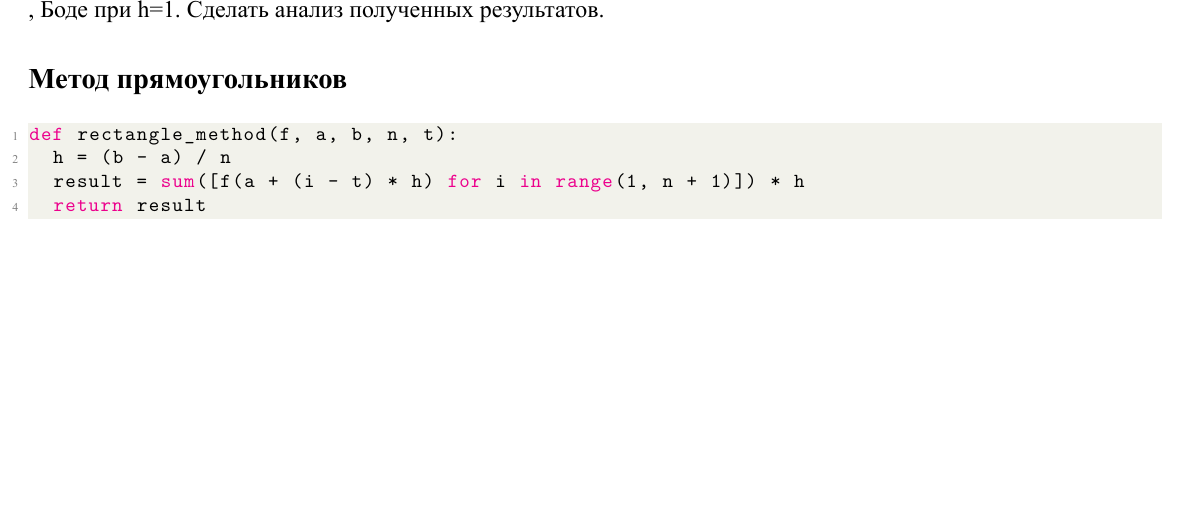
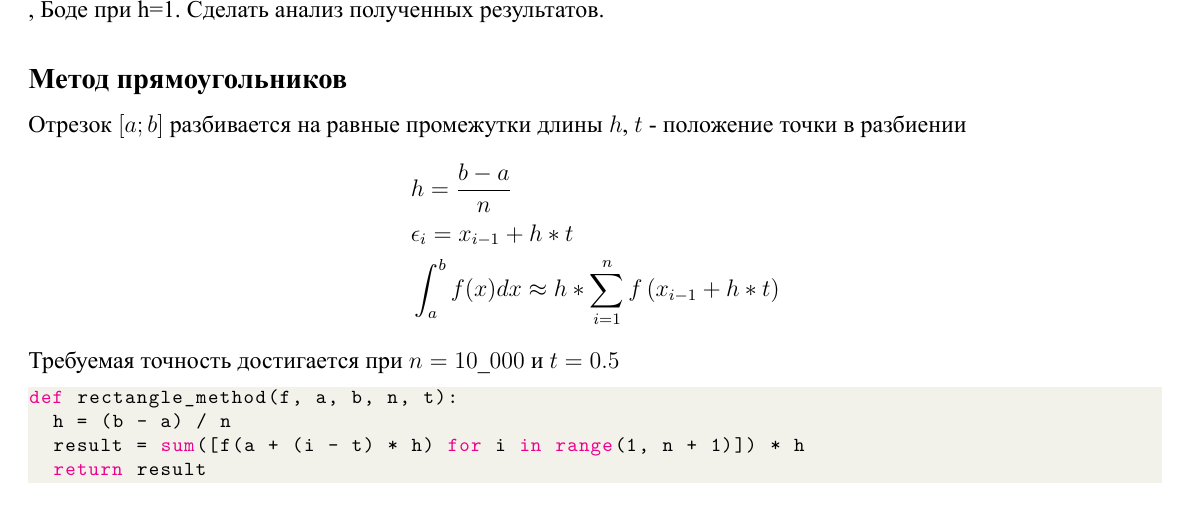
Before and after one commit to Azat2202/Math_RGR, a LaTeX document (OTCHET.tex, which reads task5.tex): part of page 6 of 6 before the commit and part of page 6 of 7 after it, cut so that both start at the same text, the shorter picture padded with empty space. The pictures show the PDF file OTCHET.pdf that the author committed with the source.

Commit message:
end of task5

```diff
--- a/task5.tex
+++ b/task5.tex
@@ -2,6 +2,13 @@
 \subsection*{Задание}
 Найти приближенное значение интеграла $ \int_0^{10}{e^{-x}	dx} = 0,999955 $ методами прямоугольников, трапеций, парабол , Боде при h=1. Сделать анализ полученных результатов.
 \subsection*{Метод прямоугольников}
+Отрезок $ [a;b] $ разбивается на равные промежутки длины $ h $, $ t $ - положение точки в разбиении
+\begin{align*}
+	&h = \frac{b - a}{n} \\
+	&\epsilon_i = x_{i - 1} + h * t \\
+	&\int_{a}^{b} f(x)dx \approx h * \sum_{i = 1}^{n} f\left(x_{i-1} + h*t \right)
+\end{align*}
+Требуемая точность достигается при $ n = 10\_000 \text{ и } t = 0.5$
 \begin{lstlisting}[language=Python]
 def rectangle_method(f, a, b, n, t):
 	h = (b - a) / n
@@ -9,6 +16,12 @@ def rectangle_method(f, a, b, n, t):
 	return result
 \end{lstlisting}
 \subsection*{Метод трапеций}
+\begin{align*}
+	&x_i = a + ih \\
+	&h = \frac{b - a}{n} \\
+	&\int_a^b f(x) dx \approx h * \left(\frac{f_0 + f_n}{2} + \sum_{i = 1}^{n-1} f_i\right)
+\end{align*}
+Требуемая точность достигается при $ n = 10\_000 $
 \begin{lstlisting}[language=Python]
 def trapezoid_method(f, a, b, n):
 	h = (b - a) / n
@@ -19,6 +32,12 @@ def trapezoid_method(f, a, b, n):
 	return result
 \end{lstlisting}
 \subsection*{Метод парабол}
+\begin{align*}
+	&x_j = a + jh \\
+	&h = \frac{b - a}{N} \\
+	&\int_a^b f(x) dx \approx \frac{h}{3} \left(f(x_0)  + 2\sum_{j=1}^{N/2-1}f(x_{2j}) + 4\sum_{j=1}^{N/2}f(x_{2j-1}) + f(x_N)\right)
+\end{align*}
+Требуемая точность достигается при $ n = 90 $
 \begin{lstlisting}[language=Python]
 def parabola_method(f, a, b,n):
 	h = (b - a) / n
@@ -29 +49,2 @@ def parabola_method(f, a, b,n):
 \subsection*{Метод Боде}
+Имея N разбиений
```
Also changed, not shown: OTCHET.tex (+3 -1 lines), task1.tex (+1 -1 lines), OTCHET.pdf, task5.tex (16 more changed lines), 6 other files.
